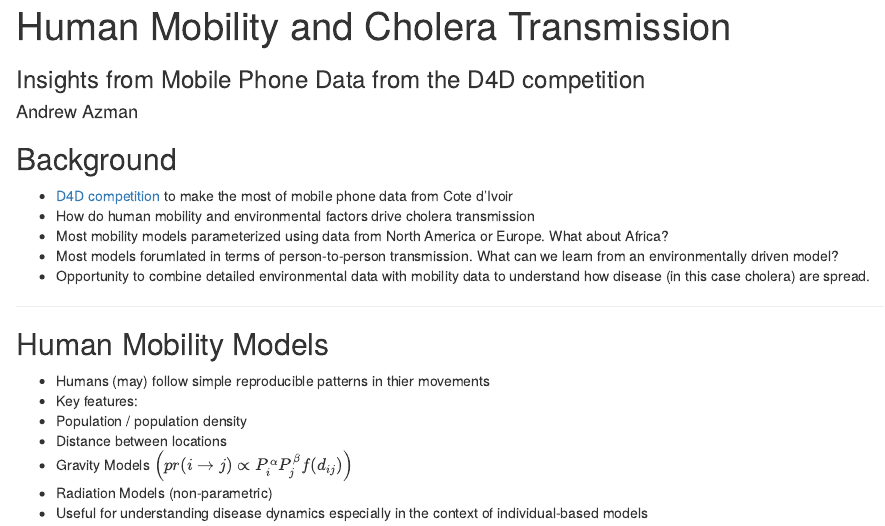
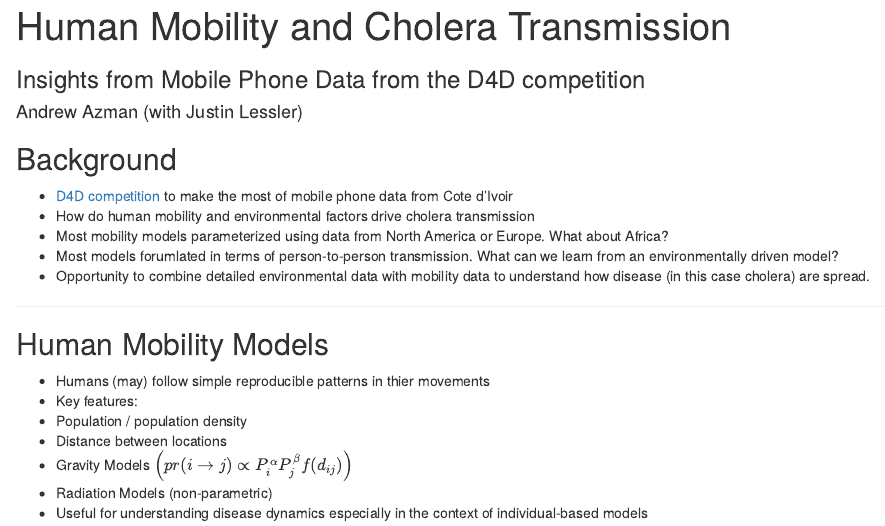
Before and after one commit to scottyaz/d4d_pres, an R Markdown document (index.Rmd): the page in a window 1100 px wide, from its top. Rendered offline with R 4.5, knitr and Pandoc, with nearby package versions; some code elsewhere in the file could not run offline.

Commit message:
publishing deck

```diff
--- a/index.Rmd
+++ b/index.Rmd
@@ -1,8 +1,8 @@
 ---
 title       : Human Mobility and Cholera Transmission
 subtitle    : Insights from Mobile Phone Data from the D4D competition
-author      : Andrew Azman
-job         :
+author      : Andrew Azman (with Justin Lessler)
+job         : http://scottyaz.github.io/d4d_pres/
 framework   : io2012        # {io2012, html5slides, shower, dzslides, ...}
 highlighter : highlight.js  # {highlight.js, prettify, highlight}
 hitheme     : tomorrow      #
```
Also changed, not shown: index.html, index.md.
